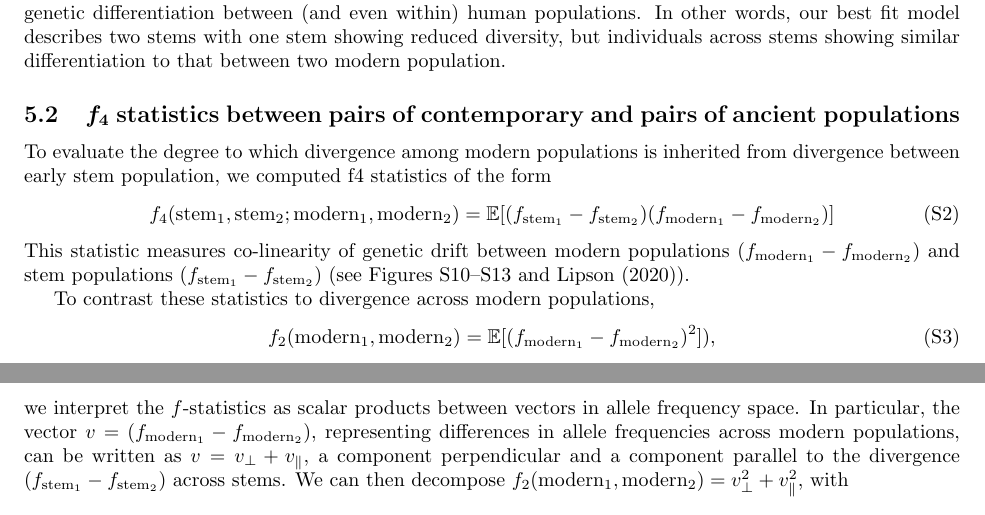
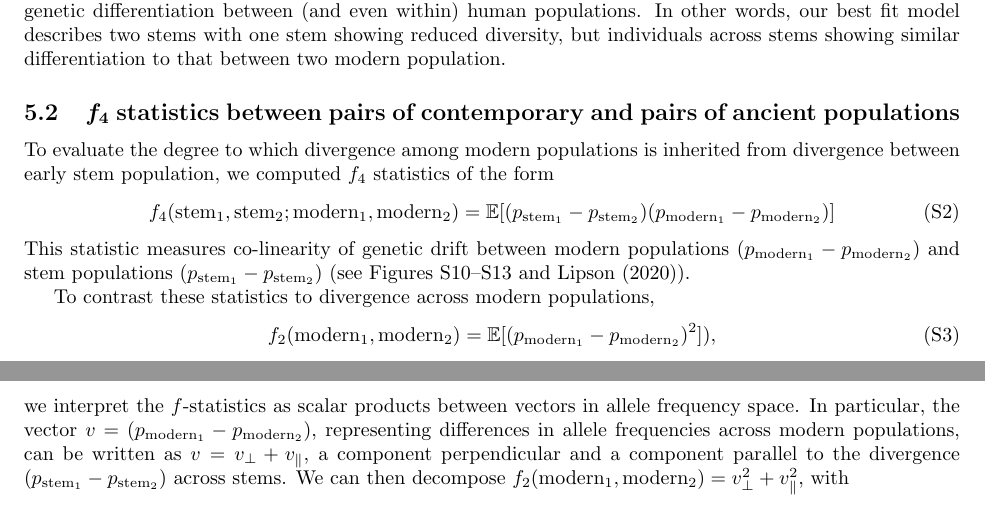
Before and after one commit to apragsdale/african-structure-paper, a LaTeX document (supplement.tex): two parts of pages 8 and 9 of 46, joined at a grey line, cut so that both start at the same text. Compiled offline with pdfLaTeX; a missing bibliography style is replaced by a similar one.

Commit message:
used p instead of f for frequencies, for consistency with rest of text

```diff
--- a/supplement.tex
+++ b/supplement.tex
@@ -536,30 +536,30 @@ and pairs of ancient populations}
 \label{sec:f4}
 
 To evaluate the degree to which divergence among modern populations is
-inherited from divergence between early stem population, we computed f4
+inherited from divergence between early stem population, we computed $f_4$
 statistics of the form
 \begin{equation}
     f_4(\text{stem}_1, \text{stem}_2; \text{modern}_1, \text{modern}_2) =
-    \E[(f_{\text{stem}_1} - f_{\text{stem}_2})(f_{\text{modern}_1}-f_{\text{modern}_2})]
+    \E[(p_{\text{stem}_1} - p_{\text{stem}_2} )(p_{\text{modern}_1} -p_{\text{modern}_2} )]
     \label{eq:f4}
 \end{equation}
 This statistic measures co-linearity of genetic drift between modern
-populations $(f_{\text{modern}_1}-f_{\text{modern}_2})$ and stem populations
-$(f_{\text{stem}_1}-f_{\text{stem}_2})$ (see
+populations $(p_{\text{modern}_1} -p_{\text{modern}_2} )$ and stem populations
+$(p_{\text{stem}_1} -p_{\text{stem}_2} )$ (see
 Figures~\ref{fig:supp-f4s-single-origin}--\ref{fig:supp-f4s-merger-with-stem-migration}
 and \citet{Lipson2020-cq}).
 
 To contrast these statistics to divergence across modern populations,
 \begin{equation}
     f_2(\text{modern}_1, \text{modern}_2) =
-    \E[(f_{\text{modern}_1}-f_{\text{modern}_2})^2]),
+    \E[(p_{\text{modern}_1} -p_{\text{modern}_2} )^2]),
 \end{equation}
 we interpret the $f$-statistics as scalar products between vectors in
 allele frequency space. In particular, the vector
-$v=(f_{\text{modern}_1}-f_{\text{modern}_2})$,
+$v=(p_{\text{modern}_1} -p_{\text{modern}_2} )$,
 representing differences in allele frequencies across modern populations,
 can be written as $v=v_\perp + v_\parallel$, a component perpendicular and
-a component parallel to the divergence $(f_{\text{stem}_1}-f_{\text{stem}_2})$
+a component parallel to the divergence $(p_{\text{stem}_1} -p_{\text{stem}_2} )$
 across stems. We can then decompose
 $f_2(\text{modern}_1,\text{modern}_2) = v_\perp^2+v_\parallel^2$, with
 \begin{equation}
```
